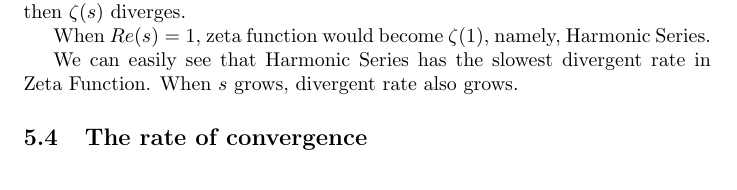
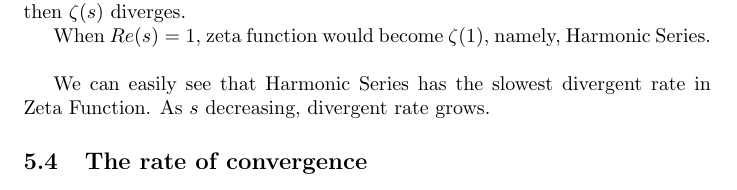
Before and after one commit to ReluctantHacker/notes, a LaTeX document (math/Sequences_And_Algorithm_Efficiency.tex): part of page 9 of 9, cut so that both start at the same text. Compiled offline with pdfLaTeX.

Commit message:
add the topic of zeta function

```diff
--- a/math/Sequences_And_Algorithm_Efficiency.tex
+++ b/math/Sequences_And_Algorithm_Efficiency.tex
@@ -296,9 +296,9 @@
 
   Specifically, if $Re(s) > 1$ then $\zeta(s)$ converges. On the other hand, $Re(s) \leq 1$ then $\zeta(s)$ diverges.
 
-  When $Re(s) = 1$, zeta function would become $\zeta(1)$, namely, Harmonic Series.
+  When $Re(s) = 1$, zeta function would become $\zeta(1)$, namely, Harmonic Series. \\
 
-  We can easily see that Harmonic Series has the slowest divergent rate in Zeta Function. When $s$ grows, divergent rate also grows.
+  We can easily see that Harmonic Series has the slowest divergent rate in Zeta Function. As $s$ decreasing, divergent rate grows.
 
   % here's a reference: https://www.zhihu.com/question/33700283
 
```
